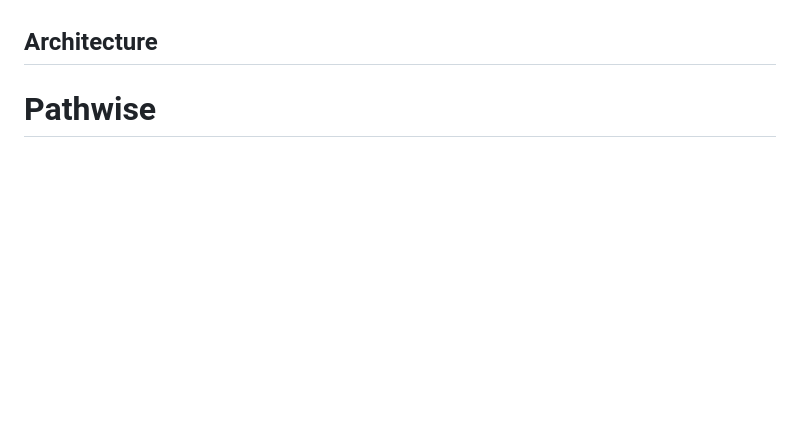
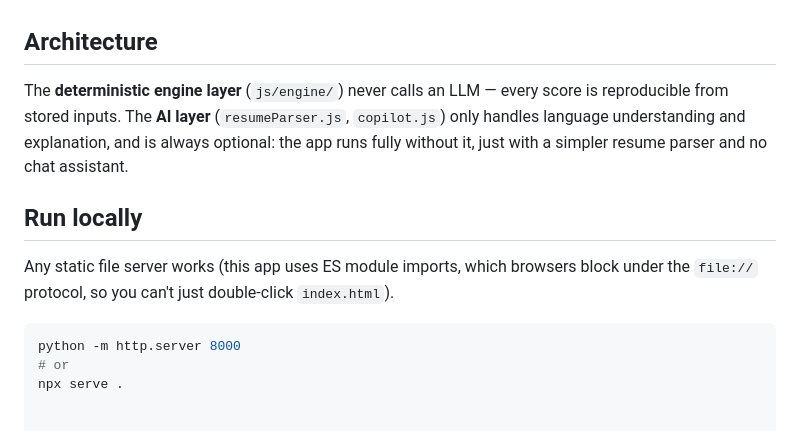
Before and after one commit to saurav158204/Pathwise, a Markdown page: README.md, the part around the change. GitHub-like rendering; blank space fills up the shorter version.

Commit message:
Enhance README with architecture and run locally section
Added details about the deterministic engine layer and local run instructions.

````diff
--- a/README.md
+++ b/README.md
@@ -61,4 +61,14 @@ Track applications through Saved → Applied → Assessment → Interview → Of
 - **[PDF.js](https://mozilla.github.io/pdf.js/)** and **[mammoth.js](https://github.com/mwilliamson/mammoth.js)**, loaded from cdnjs at runtime, for resume text extraction
 
 ## Architecture
-# Pathwise
+
+The **deterministic engine layer** (`js/engine/`) never calls an LLM — every score is reproducible from stored inputs. The **AI layer** (`resumeParser.js`, `copilot.js`) only handles language understanding and explanation, and is always optional: the app runs fully without it, just with a simpler resume parser and no chat assistant.
+
+## Run locally
+
+Any static file server works (this app uses ES module imports, which browsers block under the `file://` protocol, so you can't just double-click `index.html`).
+
+```bash
+python -m http.server 8000
+# or
+npx serve .
````
